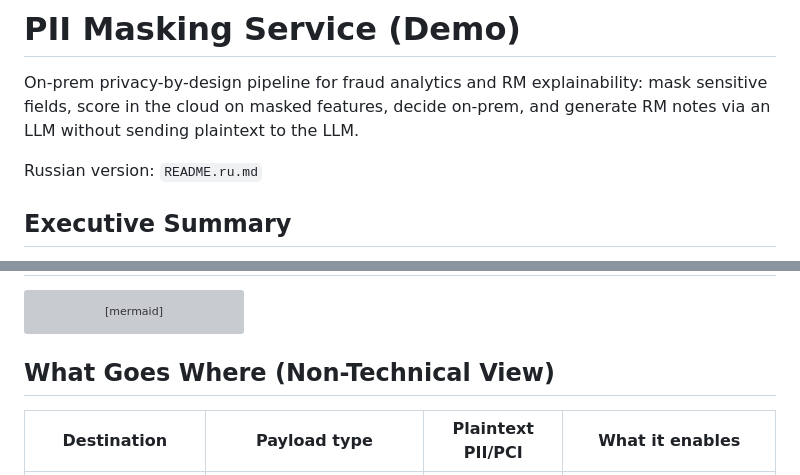
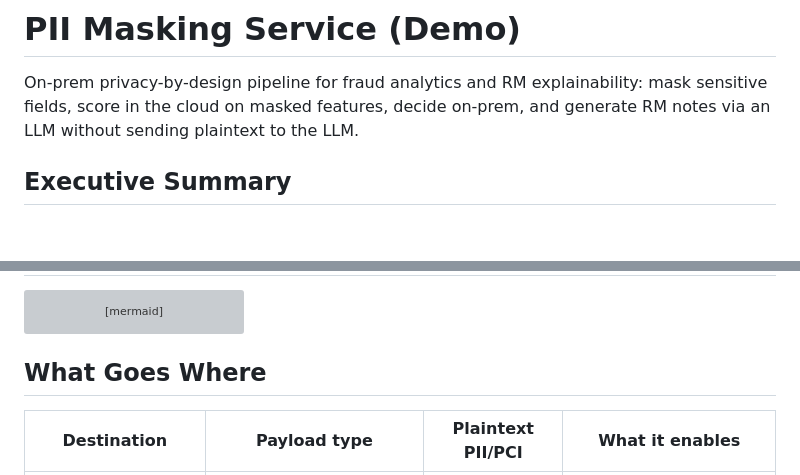
Before and after one commit to kkirko/PII-Masking-Service, a Markdown page: README.md, 2 parts joined by grey strips. Rendered like a GitHub page; blank space fills up the shorter version; grey boxes are pictures that could not be loaded.

Commit message:
Update README.md
light formatting

````diff
--- a/README.md
+++ b/README.md
@@ -3,7 +3,6 @@
 On-prem privacy-by-design pipeline for fraud analytics and RM explainability:
 mask sensitive fields, score in the cloud on masked features, decide on-prem, and generate RM notes via an LLM without sending plaintext to the LLM.
 
-Russian version: `README.ru.md`
 
 ## Executive Summary
 
@@ -58,7 +57,7 @@ flowchart LR
   Svc -->|"unmask_text() on-prem only"| RM
 ```
 
-## What Goes Where (Non-Technical View)
+## What Goes Where
 
 | Destination | Payload type | Plaintext PII/PCI | What it enables |
 |---|---|---|---|
````
Also changed, not shown: other parts of README.md (+2 -2 lines).
